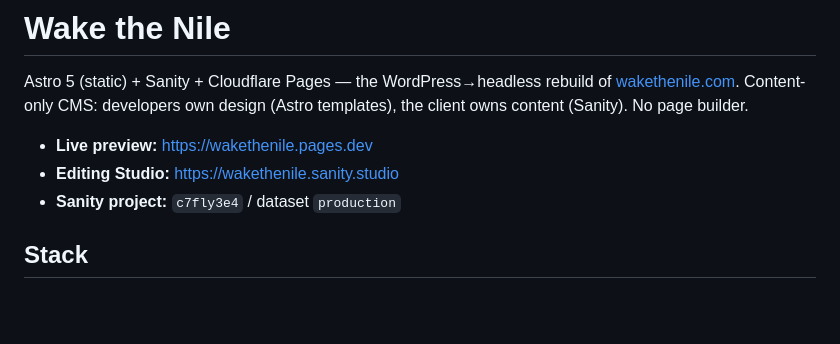
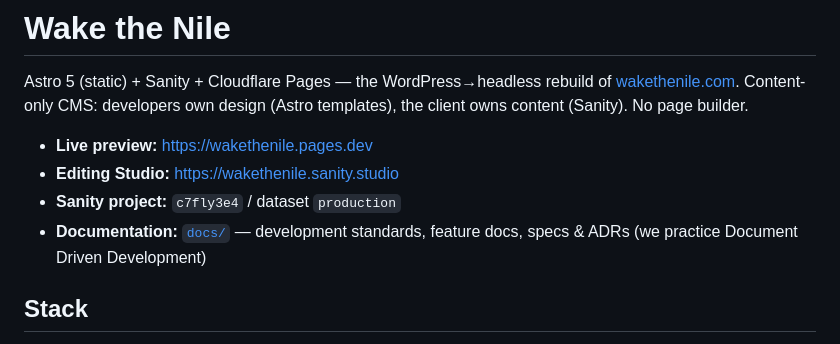
Before and after one commit to anthonycoffey/wakethenile.com, a Markdown page: README.md, the part around the change. GitHub-like rendering; blank space fills up the shorter version.

Commit message:
docs: link docs/ from root README
Point the project README at the new docs/ home so the DDD structure is
discoverable from the top level.

Co-Authored-By: Claude Opus 4.8 <noreply@anthropic.com>

```diff
--- a/README.md
+++ b/README.md
@@ -7,6 +7,7 @@ templates), the client owns content (Sanity). No page builder.
 - **Live preview:** https://wakethenile.pages.dev
 - **Editing Studio:** https://wakethenile.sanity.studio
 - **Sanity project:** `c7fly3e4` / dataset `production`
+- **Documentation:** [`docs/`](./docs/README.md) — development standards, feature docs, specs & ADRs (we practice Document Driven Development)
 
 ## Stack
 - **Astro 5** static (`output: 'static'`, `build.format: 'file'` → clean extensionless URLs,
```
